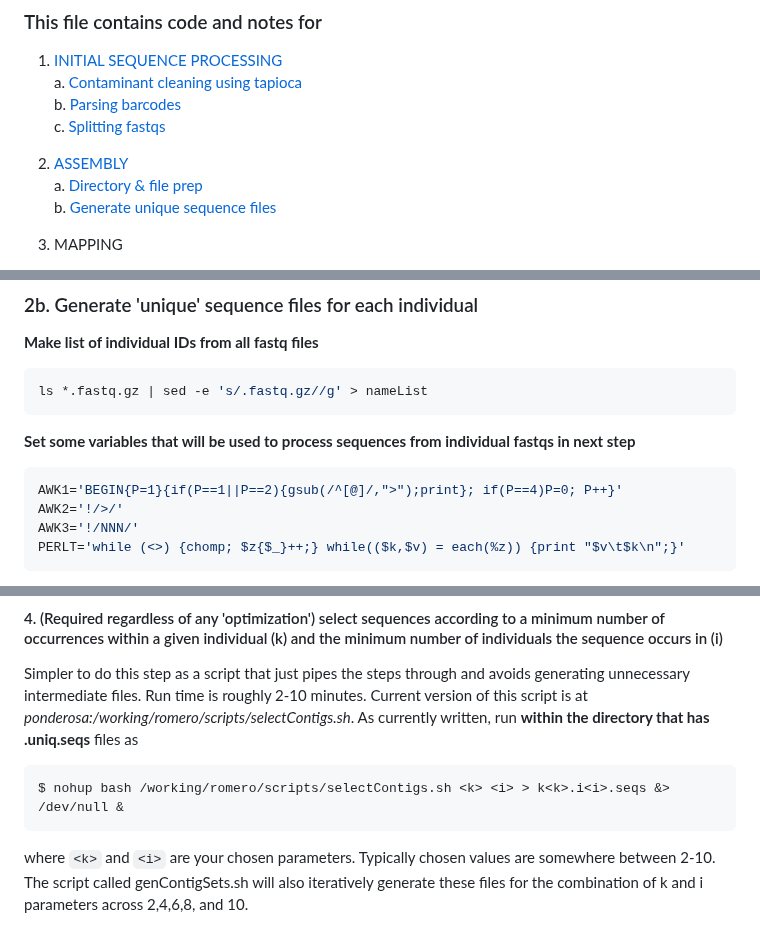
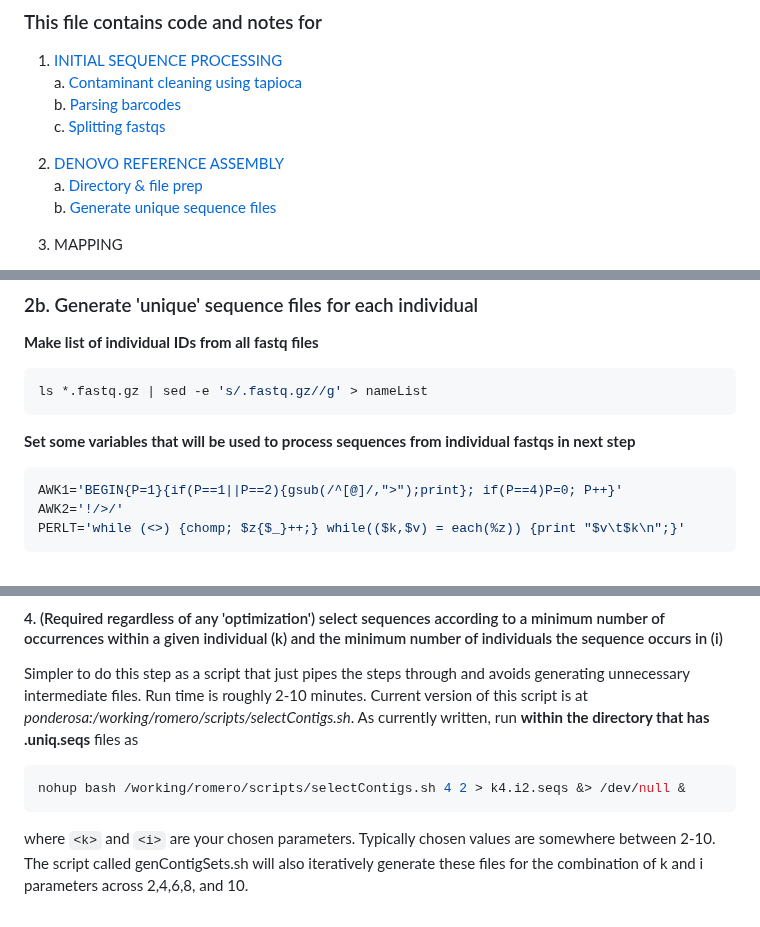
Before and after one commit to tparchman/lab, a Markdown page: KRLA_lab_meetings_workflow/README.md, 3 parts joined by grey strips. Rendered like a GitHub page.

````diff
--- a/KRLA_lab_meetings_workflow/README.md
+++ b/KRLA_lab_meetings_workflow/README.md
@@ -35,7 +35,7 @@ We generated 1 lane of S2 chemistry NovaSeq data at UTGSAF in March of 2023.
     a. [Contaminant cleaning using tapioca](#1a-cleaning-contaminants)
     b. [Parsing barcodes](#1b-barcode-parsing)
     c. [Splitting fastqs](#1c-splitting-fastqs)
-2) [ASSEMBLY](#2-denovo-assembly-to-generate-a-consensus-reference-for-mapping-reads-prior-to-genotyping)
+2) [DENOVO REFERENCE ASSEMBLY](#2-denovo-assembly-to-generate-a-consensus-reference-for-mapping-reads-prior-to-genotyping)
     a. [Directory & file prep](#2a-directory--file-prep)
     b. [Generate unique sequence files](#2b-generate-unique-sequence-files-for-each-individual)
 3) MAPPING
@@ -208,7 +208,6 @@ ls *.fastq.gz | sed -e 's/.fastq.gz//g' > nameList
 ```sh
 AWK1='BEGIN{P=1}{if(P==1||P==2){gsub(/^[@]/,">");print}; if(P==4)P=0; P++}'
 AWK2='!/>/'
-AWK3='!/NNN/'
 PERLT='while (<>) {chomp; $z{$_}++;} while(($k,$v) = each(%z)) {print "$v\t$k\n";}'
 ```
 
@@ -232,7 +231,10 @@ Seth can add a description of what the 'refOpt.sh' attempts to do (i.e. what Tre
 #### 4. (Required regardless of any 'optimization') select sequences according to a minimum number of occurrences within a given individual (k) and the minimum number of individuals the sequence occurs in (i)
 Simpler to do this step as a script that just pipes the steps through and avoids generating unnecessary intermediate files. Run time is roughly 2-10 minutes. Current version of this script is at *ponderosa:/working/romero/scripts/selectContigs.sh*. As currently written, run **within the directory that has .uniq.seqs** files as
 
-    $ nohup bash /working/romero/scripts/selectContigs.sh <k> <i> > k<k>.i<i>.seqs &> /dev/null &
+```SH
+nohup bash /working/romero/scripts/selectContigs.sh 4 2 > k4.i2.seqs &> /dev/null &
+```
+
 
 where `<k>` and `<i>` are your chosen parameters. Typically chosen values are somewhere between 2-10. The script called genContigSets.sh will also iteratively generate these files for the combination of k and i parameters across 2,4,6,8, and 10.
 
````
